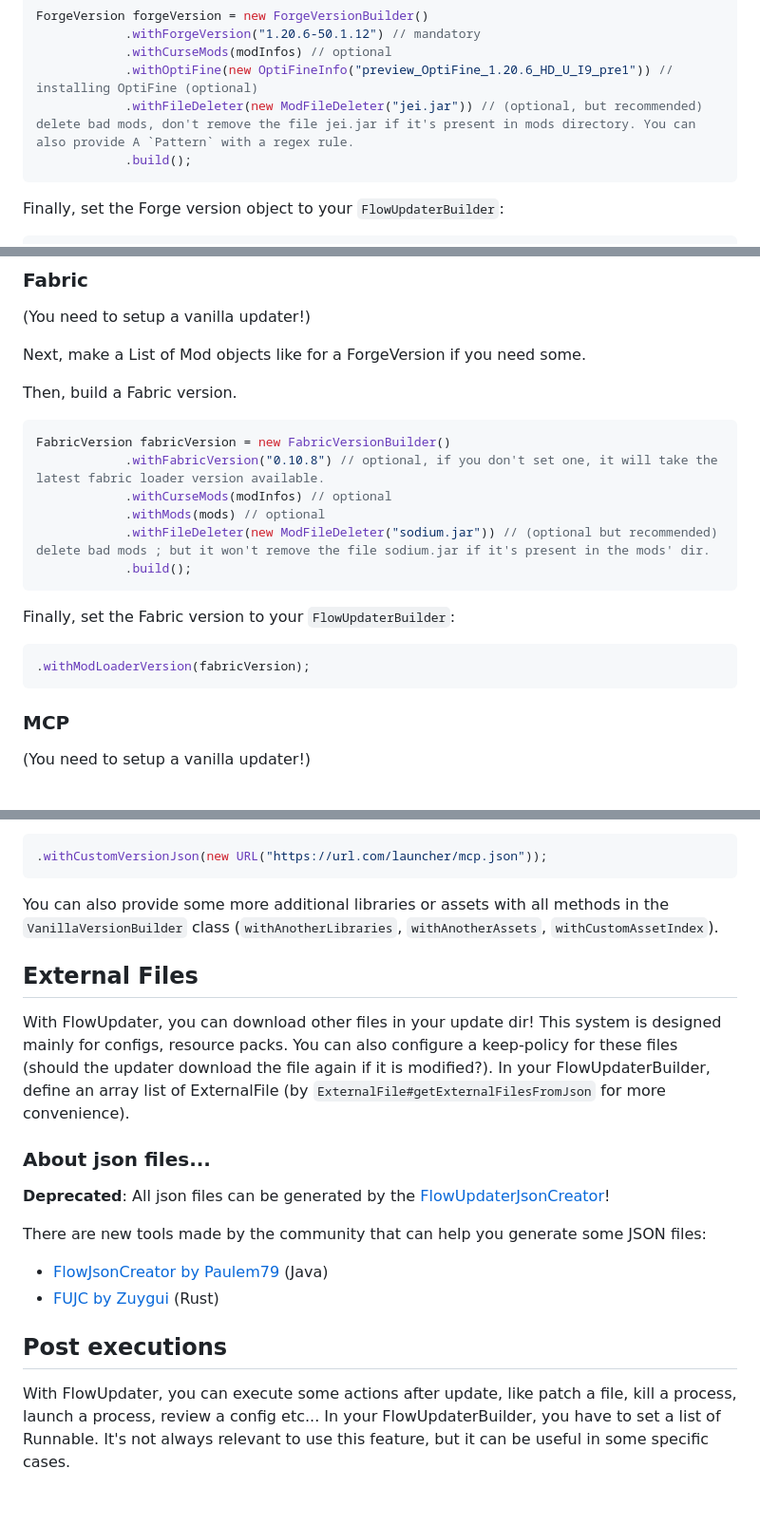
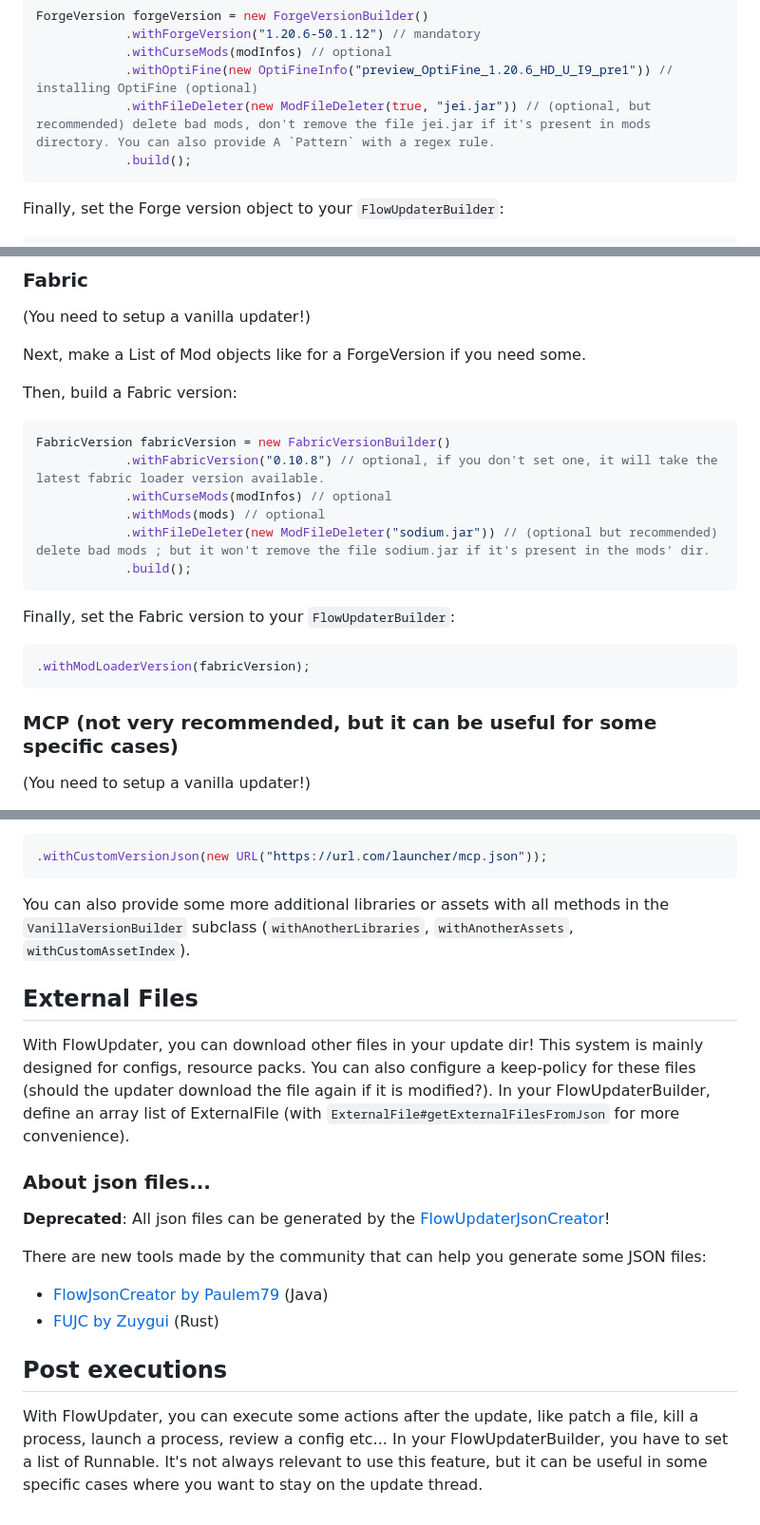
Before and after one commit to FlowArg/FlowUpdater, a Markdown page: README.MD, 3 parts joined by grey strips. Shown at 95% size. Drawn GitHub-style.

````diff
--- a/README.MD
+++ b/README.MD
@@ -79,7 +80,7 @@ ForgeVersion forgeVersion = new ForgeVersionBuilder()
             .withForgeVersion("1.20.6-50.1.12") // mandatory
             .withCurseMods(modInfos) // optional
             .withOptiFine(new OptiFineInfo("preview_OptiFine_1.20.6_HD_U_I9_pre1")) // installing OptiFine (optional)
-            .withFileDeleter(new ModFileDeleter("jei.jar")) // (optional, but recommended) delete bad mods, don't remove the file jei.jar if it's present in mods directory. You can also provide A `Pattern` with a regex rule.
+            .withFileDeleter(new ModFileDeleter(true, "jei.jar")) // (optional, but recommended) delete bad mods, don't remove the file jei.jar if it's present in mods directory. You can also provide A `Pattern` with a regex rule.
             .build();
 ```
 
@@ -99,7 +100,7 @@ Be careful when passing the neoforge version, it must be in the forge format for
 
 Next, make a List of Mod objects like for a ForgeVersion if you need some.
 
-Then, build a Fabric version.
+Then, build a Fabric version:
 ```java
 FabricVersion fabricVersion = new FabricVersionBuilder()
             .withFabricVersion("0.10.8") // optional, if you don't set one, it will take the latest fabric loader version available.
@@ -114,7 +115,7 @@ Finally, set the Fabric version to your `FlowUpdaterBuilder`:
 .withModLoaderVersion(fabricVersion);
 ```
 
-### MCP
+### MCP (not very recommended, but it can be useful for some specific cases)
 
 (You need to setup a vanilla updater!)
 
@@ -137,14 +138,14 @@ Still in the vanilla version builder, set a json link to a custom MCP version:
 .withCustomVersionJson(new URL("https://url.com/launcher/mcp.json"));
 ```
 
-You can also provide some more additional libraries or assets with all methods in the `VanillaVersionBuilder` class
+You can also provide some more additional libraries or assets with all methods in the `VanillaVersionBuilder` subclass
 (`withAnotherLibraries`, `withAnotherAssets`, `withCustomAssetIndex`).
 
 ## External Files
 
-With FlowUpdater, you can download other files in your update dir! This system is designed mainly for configs, resource packs.
+With FlowUpdater, you can download other files in your update dir! This system is mainly designed for configs, resource packs.
 You can also configure a keep-policy for these files (should the updater download the file again if it is modified?).
-In your FlowUpdaterBuilder, define an array list of ExternalFile (by `ExternalFile#getExternalFilesFromJson` for more convenience).
+In your FlowUpdaterBuilder, define an array list of ExternalFile (with `ExternalFile#getExternalFilesFromJson` for more convenience).
 
 ### About json files...
 
@@ -156,6 +157,6 @@ There are new tools made by the community that can help you generate some JSON f
 
 ## Post executions
 
-With FlowUpdater, you can execute some actions after update, like patch a file, kill a process, launch a process, review a config etc...
+With FlowUpdater, you can execute some actions after the update, like patch a file, kill a process, launch a process, review a config etc...
 In your FlowUpdaterBuilder, you have to set a list of Runnable.
-It's not always relevant to use this feature, but it can be useful in some specific cases.
+It's not always relevant to use this feature, but it can be useful in some specific cases where you want to stay on the update thread.
````
Also changed, not shown: other parts of README.MD (+12 -11 lines).
